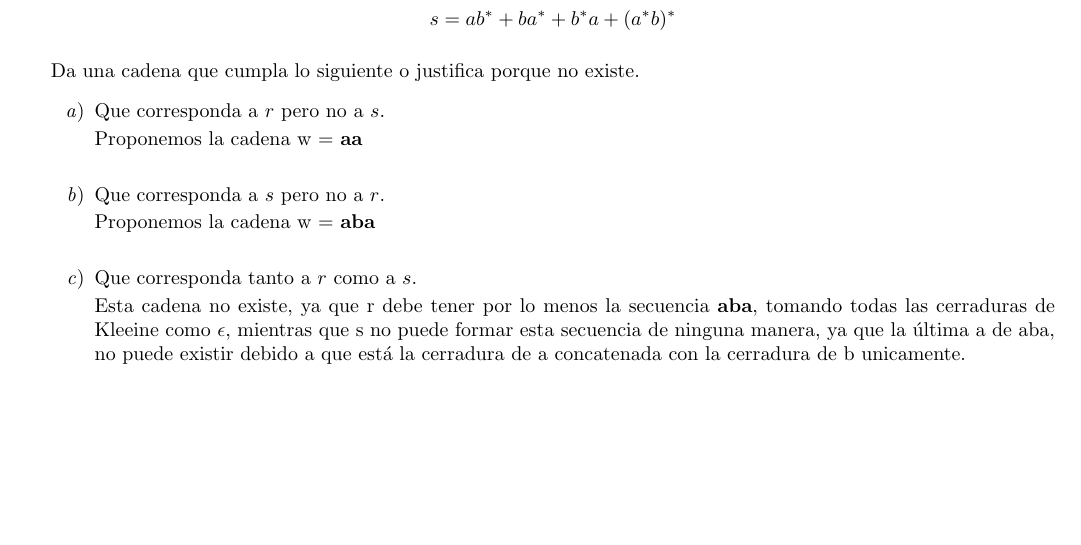
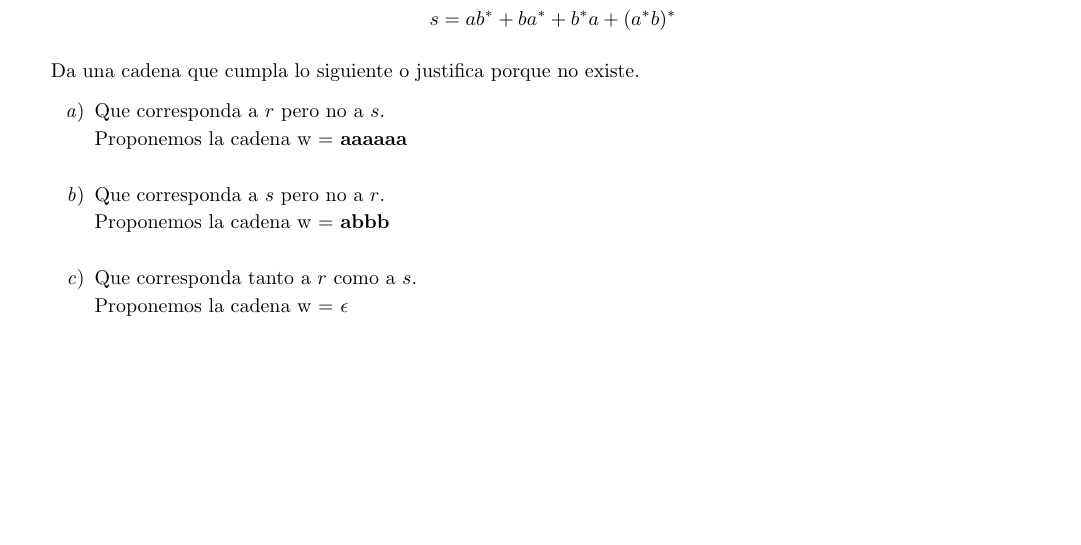
Before and after one commit to quantumautomatas/tarea3, a LaTeX problem sheet (tarea3.tex): part of page 2 of 2, cut so that both start at the same text. Compiled offline with pdfLaTeX.

Commit message:
ejercicio 2 corregido

```diff
--- a/tarea3.tex
+++ b/tarea3.tex
@@ -151,18 +151,18 @@
                 \item {
                     Que corresponda a $r$ pero no a $s$.
 
-                    Proponemos la cadena w = $\bf{aa}$\\
+                    Proponemos la cadena w = $\bf{aaaaaa}$\\
                 }
                 \item {
                     Que corresponda a $s$ pero no a $r$.
 
-                   Proponemos la cadena w = $\bf{aba}$\\
+                   Proponemos la cadena w = $\bf{abbb}$\\
 
                 }
                 \item {
                     Que corresponda tanto a $r$ como a $s$.
 
-                    Esta cadena no existe, ya que r debe tener por lo menos la secuencia $\bf{aba}$, tomando todas las cerraduras de Kleeine como $\epsilon$, mientras que s no puede formar esta secuencia de ninguna manera, ya que la última a  de aba, no puede existir debido a que está la cerradura de a concatenada con la cerradura de b unicamente.
+                    Proponemos la cadena w = $\bf{\epsilon}$
                 }
             \end{enumerate}
         }
```
Also changed, not shown: tarea3.pdf.
